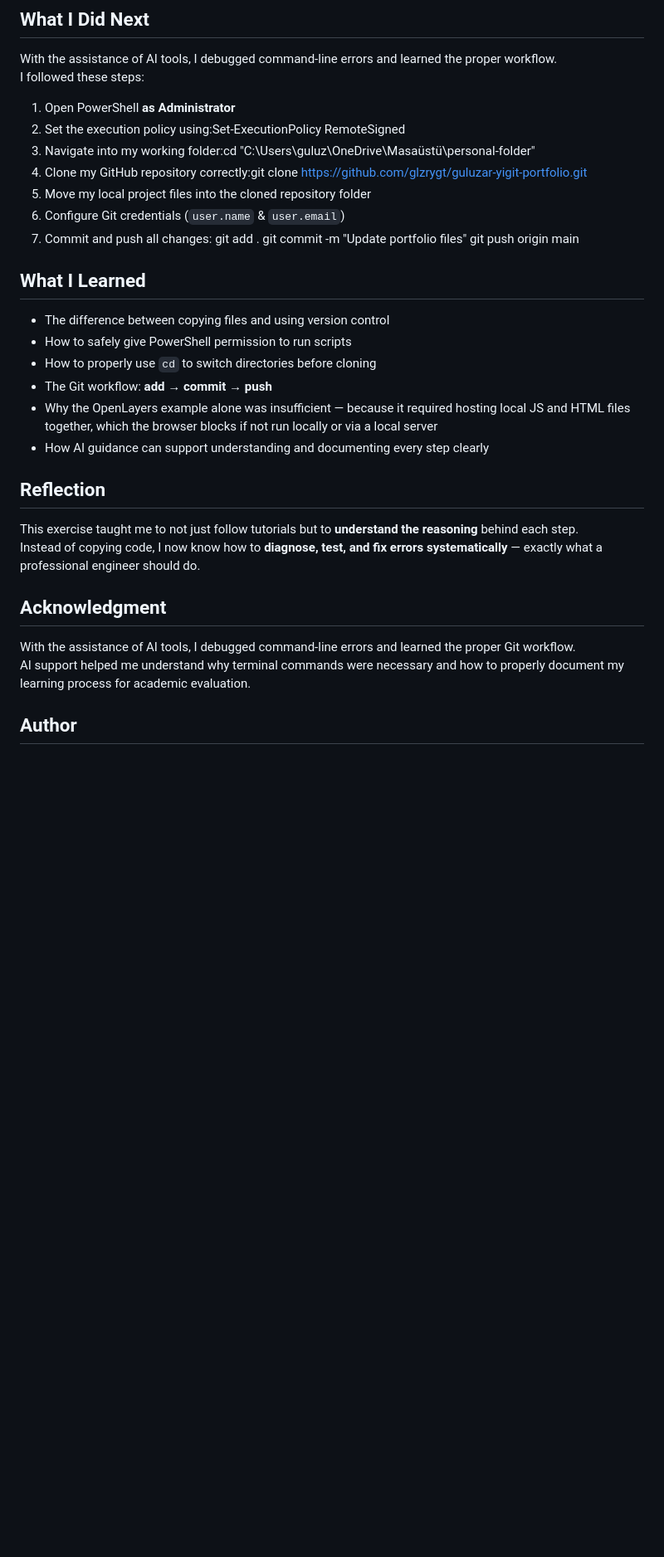
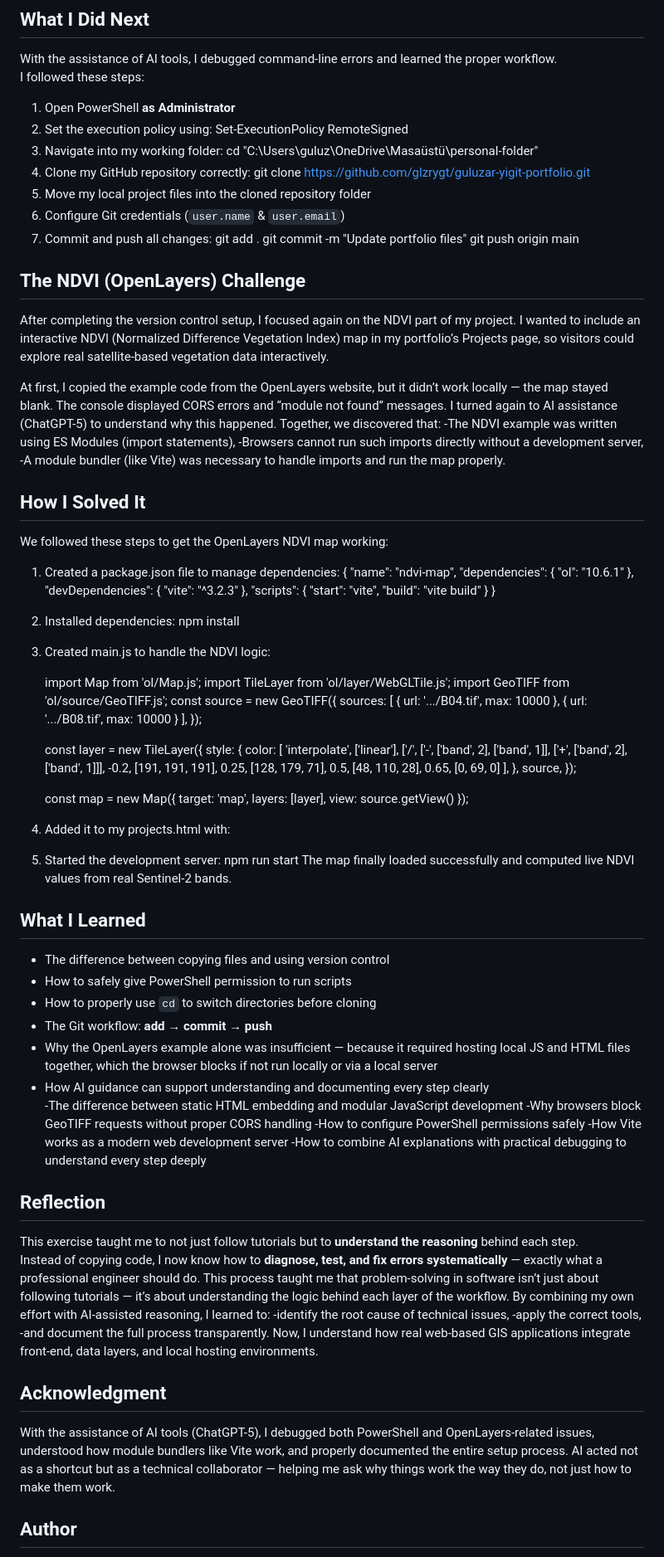
Before and after one commit to glzrygt/guluzar-yigit-portfolio, a Markdown page: README.md, the part around the change. Shown: that part at 83% size. Rendered like a GitHub page; blank space fills up the shorter version.

```diff
--- a/README.md
+++ b/README.md
@@ -29,15 +29,78 @@ With the assistance of AI tools, I debugged command-line errors and learned the
 I followed these steps:
 
 1. Open PowerShell **as Administrator**
-2. Set the execution policy using:Set-ExecutionPolicy RemoteSigned
-3. Navigate into my working folder:cd "C:\Users\guluz\OneDrive\Masaüstü\personal-folder"
-4. Clone my GitHub repository correctly:git clone https://github.com/glzrygt/guluzar-yigit-portfolio.git
+2. Set the execution policy using: Set-ExecutionPolicy RemoteSigned
+3. Navigate into my working folder: cd "C:\Users\guluz\OneDrive\Masaüstü\personal-folder"
+4. Clone my GitHub repository correctly: git clone https://github.com/glzrygt/guluzar-yigit-portfolio.git
 5. Move my local project files into the cloned repository folder
 6. Configure Git credentials (`user.name` & `user.email`)
 7. Commit and push all changes:
    git add .
    git commit -m "Update portfolio files"
    git push origin main
+## The NDVI (OpenLayers) Challenge
+
+After completing the version control setup, I focused again on the NDVI part of my project.
+I wanted to include an interactive NDVI (Normalized Difference Vegetation Index) map in my portfolio’s Projects page,
+so visitors could explore real satellite-based vegetation data interactively.
+
+At first, I copied the example code from the OpenLayers website, but it didn’t work locally — the map stayed blank.
+The console displayed CORS errors and “module not found” messages. I turned again to AI assistance (ChatGPT-5) to understand why this happened.
+Together, we discovered that:
+-The NDVI example was written using ES Modules (import statements),
+-Browsers cannot run such imports directly without a development server,
+-A module bundler (like Vite) was necessary to handle imports and run the map properly.
+## How I Solved It
+We followed these steps to get the OpenLayers NDVI map working:
+1. Created a package.json file to manage dependencies:
+{
+  "name": "ndvi-map",
+  "dependencies": { "ol": "10.6.1" },
+  "devDependencies": { "vite": "^3.2.3" },
+  "scripts": {
+    "start": "vite",
+    "build": "vite build"
+  }
+}
+2. Installed dependencies:
+   npm install
+3. Created main.js to handle the NDVI logic:
+
+   import Map from 'ol/Map.js';
+   import TileLayer from 'ol/layer/WebGLTile.js';
+   import GeoTIFF from 'ol/source/GeoTIFF.js';
+   const source = new GeoTIFF({
+   sources: [
+   { url: '.../B04.tif', max: 10000 },
+   { url: '.../B08.tif', max: 10000 }
+   ],
+   });
+
+   const layer = new TileLayer({
+   style: {
+   color: [
+   'interpolate', ['linear'],
+   ['/', ['-', ['band', 2], ['band', 1]], ['+', ['band', 2], ['band', 1]]],
+   -0.2, [191, 191, 191],
+    0.25, [128, 179, 71],
+    0.5, [48, 110, 28],
+    0.65, [0, 69, 0]
+   ],
+   },
+   source,
+   });
+
+   const map = new Map({
+    target: 'map',
+   layers: [layer],
+   view: source.getView()
+   });
+5. Added it to my projects.html with:
+   <div id="map"></div>
+   <script type="module" src="/main.js"></script>
+6. Started the development server:
+   npm run start
+The map finally loaded successfully and computed live NDVI values from real Sentinel-2 bands.
 
 
 ## What I Learned
@@ -47,18 +110,26 @@ I followed these steps:
 - The Git workflow: **add → commit → push**
 - Why the OpenLayers example alone was insufficient — because it required hosting local JS and HTML files together, which the browser blocks if not run locally or via a local server
 - How AI guidance can support understanding and documenting every step clearly
-
+-The difference between static HTML embedding and modular JavaScript development
+-Why browsers block GeoTIFF requests without proper CORS handling
+-How to configure PowerShell permissions safely
+-How Vite works as a modern web development server
+-How to combine AI explanations with practical debugging to understand every step deeply
 
 ## Reflection
 This exercise taught me to not just follow tutorials but to **understand the reasoning** behind each step.
 Instead of copying code, I now know how to **diagnose, test, and fix errors systematically** — exactly what a professional engineer should do.
-
+This process taught me that problem-solving in software isn’t just about following tutorials — it’s about understanding the logic behind each layer of the workflow.
+By combining my own effort with AI-assisted reasoning, I learned to:
+-identify the root cause of technical issues,
+-apply the correct tools,
+-and document the full process transparently.
+Now, I understand how real web-based GIS applications integrate front-end, data layers, and local hosting environments.
 
 ## Acknowledgment
-With the assistance of AI tools, I debugged command-line errors and learned the proper Git workflow.
-AI support helped me understand why terminal commands were necessary and how to properly document my learning process for academic evaluation.
-
-
+With the assistance of AI tools (ChatGPT-5),
+I debugged both PowerShell and OpenLayers-related issues, understood how module bundlers like Vite work, and properly documented the entire setup process.
+AI acted not as a shortcut but as a technical collaborator — helping me ask why things work the way they do, not just how to make them work.
 ## Author
 **Gülüzar Yiğit**
 Geomatics Engineering Student
```
